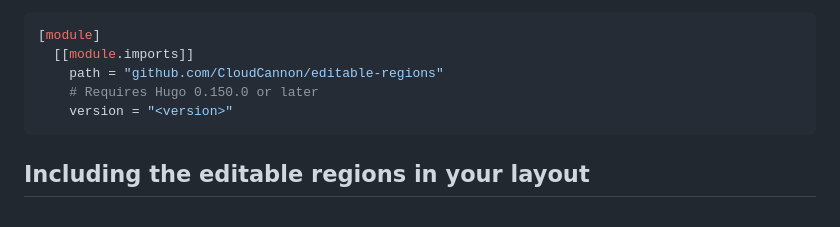
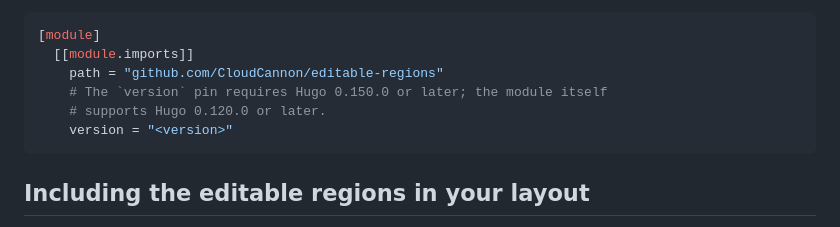
Before and after one commit to CloudCannon/editable-regions, a Markdown page: docs/hugo.md, the part around the change. Rendered like a GitHub page.

Commit message:
Clarify the Hugo version requirement for pinned module versions

````diff
--- a/docs/hugo.md
+++ b/docs/hugo.md
@@ -30,7 +30,8 @@ Add the module to `hugo.toml`:
 [module]
   [[module.imports]]
     path = "github.com/CloudCannon/editable-regions"
-    # Requires Hugo 0.150.0 or later
+    # The `version` pin requires Hugo 0.150.0 or later; the module itself
+    # supports Hugo 0.120.0 or later.
     version = "<version>"
 ```
 
````
